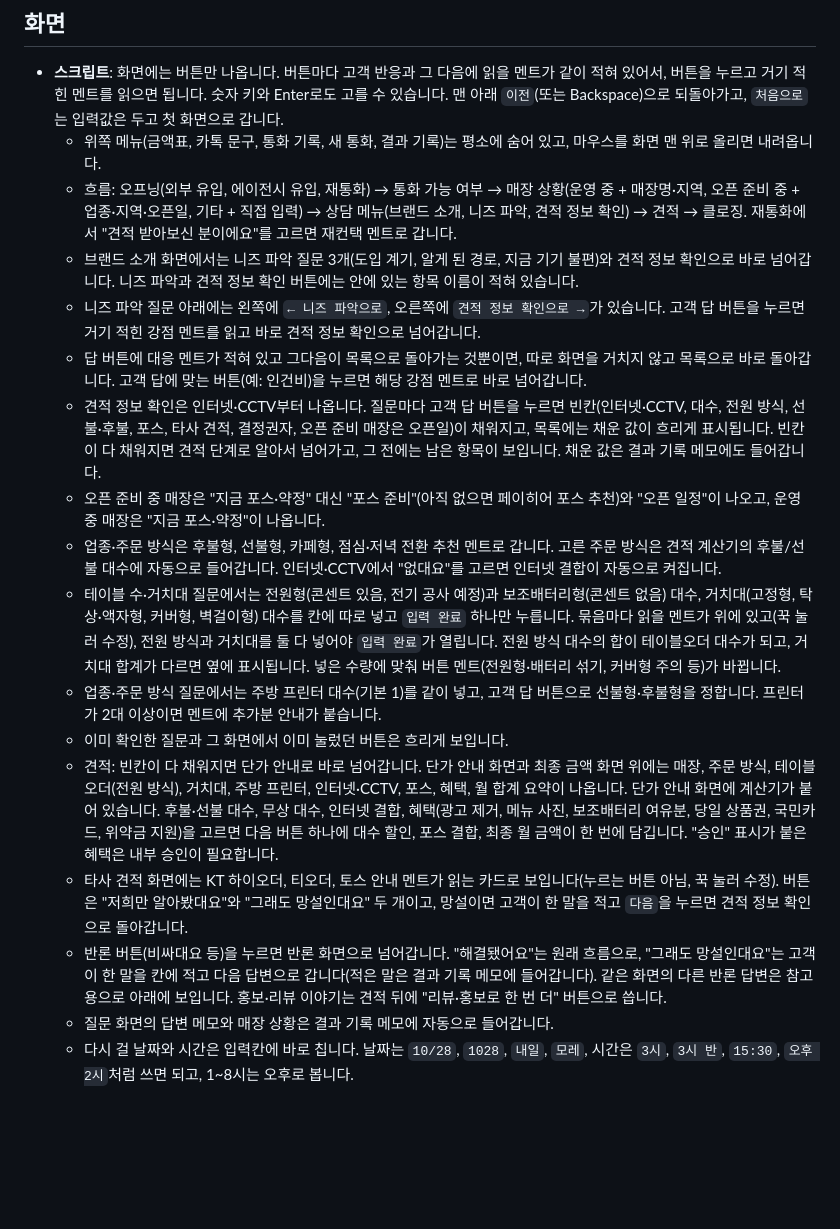
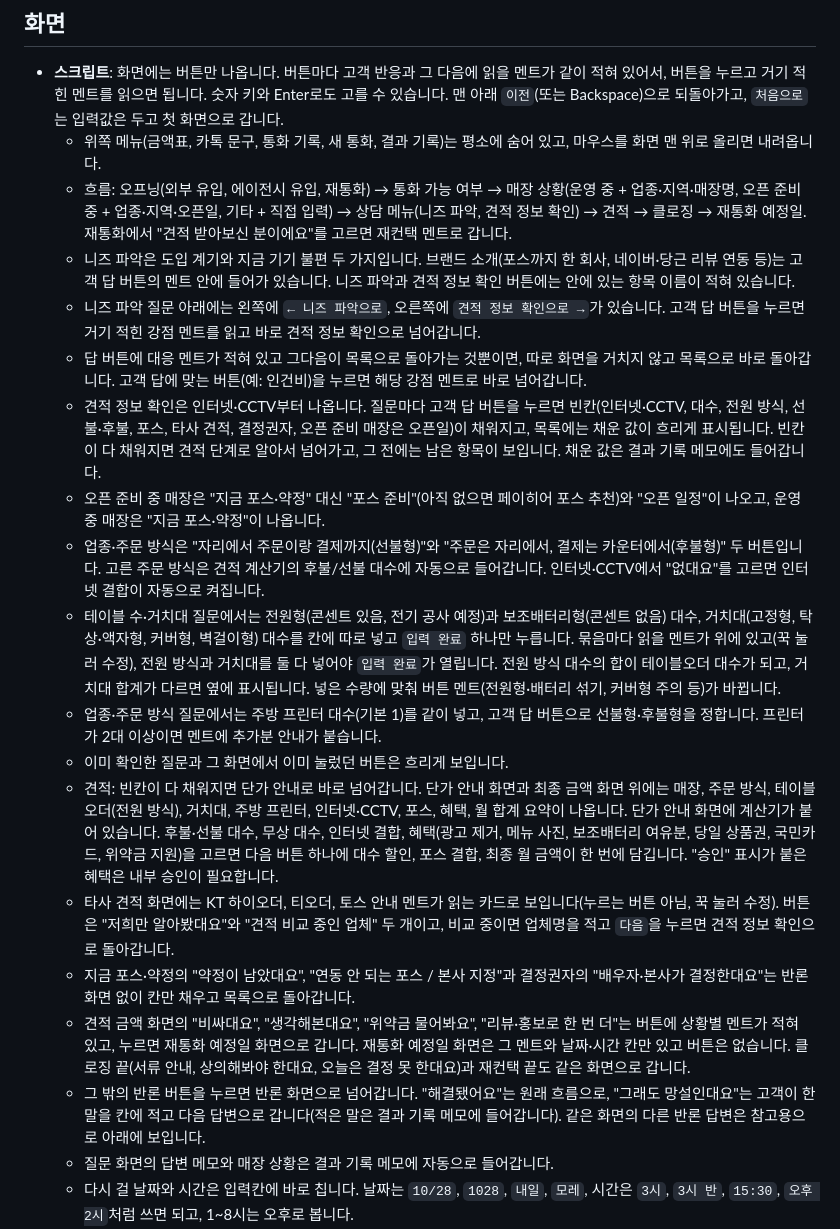
Before and after one commit to gsyun93/call-script, a Markdown page: README.md, the part around the change. GitHub-like rendering; blank space fills up the shorter version.

Commit message:
README: 바뀐 상담 흐름 반영
Co-Authored-By: Claude Opus 5.5 <noreply@anthropic.com>

```diff
--- a/README.md
+++ b/README.md
@@ -13,19 +13,21 @@
 
 - **스크립트**: 화면에는 버튼만 나옵니다. 버튼마다 고객 반응과 그 다음에 읽을 멘트가 같이 적혀 있어서, 버튼을 누르고 거기 적힌 멘트를 읽으면 됩니다. 숫자 키와 Enter로도 고를 수 있습니다. 맨 아래 `이전`(또는 Backspace)으로 되돌아가고, `처음으로`는 입력값은 두고 첫 화면으로 갑니다.
   - 위쪽 메뉴(금액표, 카톡 문구, 통화 기록, 새 통화, 결과 기록)는 평소에 숨어 있고, 마우스를 화면 맨 위로 올리면 내려옵니다.
-  - 흐름: 오프닝(외부 유입, 에이전시 유입, 재통화) → 통화 가능 여부 → 매장 상황(운영 중 + 매장명·지역, 오픈 준비 중 + 업종·지역·오픈일, 기타 + 직접 입력) → 상담 메뉴(브랜드 소개, 니즈 파악, 견적 정보 확인) → 견적 → 클로징. 재통화에서 "견적 받아보신 분이에요"를 고르면 재컨택 멘트로 갑니다.
-  - 브랜드 소개 화면에서는 니즈 파악 질문 3개(도입 계기, 알게 된 경로, 지금 기기 불편)와 견적 정보 확인으로 바로 넘어갑니다. 니즈 파악과 견적 정보 확인 버튼에는 안에 있는 항목 이름이 적혀 있습니다.
+  - 흐름: 오프닝(외부 유입, 에이전시 유입, 재통화) → 통화 가능 여부 → 매장 상황(운영 중 + 업종·지역·매장명, 오픈 준비 중 + 업종·지역·오픈일, 기타 + 직접 입력) → 상담 메뉴(니즈 파악, 견적 정보 확인) → 견적 → 클로징 → 재통화 예정일. 재통화에서 "견적 받아보신 분이에요"를 고르면 재컨택 멘트로 갑니다.
+  - 니즈 파악은 도입 계기와 지금 기기 불편 두 가지입니다. 브랜드 소개(포스까지 한 회사, 네이버·당근 리뷰 연동 등)는 고객 답 버튼의 멘트 안에 들어가 있습니다. 니즈 파악과 견적 정보 확인 버튼에는 안에 있는 항목 이름이 적혀 있습니다.
   - 니즈 파악 질문 아래에는 왼쪽에 `← 니즈 파악으로`, 오른쪽에 `견적 정보 확인으로 →`가 있습니다. 고객 답 버튼을 누르면 거기 적힌 강점 멘트를 읽고 바로 견적 정보 확인으로 넘어갑니다.
   - 답 버튼에 대응 멘트가 적혀 있고 그다음이 목록으로 돌아가는 것뿐이면, 따로 화면을 거치지 않고 목록으로 바로 돌아갑니다. 고객 답에 맞는 버튼(예: 인건비)을 누르면 해당 강점 멘트로 바로 넘어갑니다.
   - 견적 정보 확인은 인터넷·CCTV부터 나옵니다. 질문마다 고객 답 버튼을 누르면 빈칸(인터넷·CCTV, 대수, 전원 방식, 선불·후불, 포스, 타사 견적, 결정권자, 오픈 준비 매장은 오픈일)이 채워지고, 목록에는 채운 값이 흐리게 표시됩니다. 빈칸이 다 채워지면 견적 단계로 알아서 넘어가고, 그 전에는 남은 항목이 보입니다. 채운 값은 결과 기록 메모에도 들어갑니다.
   - 오픈 준비 중 매장은 "지금 포스·약정" 대신 "포스 준비"(아직 없으면 페이히어 포스 추천)와 "오픈 일정"이 나오고, 운영 중 매장은 "지금 포스·약정"이 나옵니다.
-  - 업종·주문 방식은 후불형, 선불형, 카페형, 점심·저녁 전환 추천 멘트로 갑니다. 고른 주문 방식은 견적 계산기의 후불/선불 대수에 자동으로 들어갑니다. 인터넷·CCTV에서 "없대요"를 고르면 인터넷 결합이 자동으로 켜집니다.
+  - 업종·주문 방식은 "자리에서 주문이랑 결제까지(선불형)"와 "주문은 자리에서, 결제는 카운터에서(후불형)" 두 버튼입니다. 고른 주문 방식은 견적 계산기의 후불/선불 대수에 자동으로 들어갑니다. 인터넷·CCTV에서 "없대요"를 고르면 인터넷 결합이 자동으로 켜집니다.
   - 테이블 수·거치대 질문에서는 전원형(콘센트 있음, 전기 공사 예정)과 보조배터리형(콘센트 없음) 대수, 거치대(고정형, 탁상·액자형, 커버형, 벽걸이형) 대수를 칸에 따로 넣고 `입력 완료` 하나만 누릅니다. 묶음마다 읽을 멘트가 위에 있고(꾹 눌러 수정), 전원 방식과 거치대를 둘 다 넣어야 `입력 완료`가 열립니다. 전원 방식 대수의 합이 테이블오더 대수가 되고, 거치대 합계가 다르면 옆에 표시됩니다. 넣은 수량에 맞춰 버튼 멘트(전원형·배터리 섞기, 커버형 주의 등)가 바뀝니다.
   - 업종·주문 방식 질문에서는 주방 프린터 대수(기본 1)를 같이 넣고, 고객 답 버튼으로 선불형·후불형을 정합니다. 프린터가 2대 이상이면 멘트에 추가분 안내가 붙습니다.
   - 이미 확인한 질문과 그 화면에서 이미 눌렀던 버튼은 흐리게 보입니다.
   - 견적: 빈칸이 다 채워지면 단가 안내로 바로 넘어갑니다. 단가 안내 화면과 최종 금액 화면 위에는 매장, 주문 방식, 테이블오더(전원 방식), 거치대, 주방 프린터, 인터넷·CCTV, 포스, 혜택, 월 합계 요약이 나옵니다. 단가 안내 화면에 계산기가 붙어 있습니다. 후불·선불 대수, 무상 대수, 인터넷 결합, 혜택(광고 제거, 메뉴 사진, 보조배터리 여유분, 당일 상품권, 국민카드, 위약금 지원)을 고르면 다음 버튼 하나에 대수 할인, 포스 결합, 최종 월 금액이 한 번에 담깁니다. "승인" 표시가 붙은 혜택은 내부 승인이 필요합니다.
-  - 타사 견적 화면에는 KT 하이오더, 티오더, 토스 안내 멘트가 읽는 카드로 보입니다(누르는 버튼 아님, 꾹 눌러 수정). 버튼은 "저희만 알아봤대요"와 "그래도 망설인대요" 두 개이고, 망설이면 고객이 한 말을 적고 `다음`을 누르면 견적 정보 확인으로 돌아갑니다.
-  - 반론 버튼(비싸대요 등)을 누르면 반론 화면으로 넘어갑니다. "해결됐어요"는 원래 흐름으로, "그래도 망설인대요"는 고객이 한 말을 칸에 적고 다음 답변으로 갑니다(적은 말은 결과 기록 메모에 들어갑니다). 같은 화면의 다른 반론 답변은 참고용으로 아래에 보입니다. 홍보·리뷰 이야기는 견적 뒤에 "리뷰·홍보로 한 번 더" 버튼으로 씁니다.
+  - 타사 견적 화면에는 KT 하이오더, 티오더, 토스 안내 멘트가 읽는 카드로 보입니다(누르는 버튼 아님, 꾹 눌러 수정). 버튼은 "저희만 알아봤대요"와 "견적 비교 중인 업체" 두 개이고, 비교 중이면 업체명을 적고 `다음`을 누르면 견적 정보 확인으로 돌아갑니다.
+  - 지금 포스·약정의 "약정이 남았대요", "연동 안 되는 포스 / 본사 지정"과 결정권자의 "배우자·본사가 결정한대요"는 반론 화면 없이 칸만 채우고 목록으로 돌아갑니다.
+  - 견적 금액 화면의 "비싸대요", "생각해본대요", "위약금 물어봐요", "리뷰·홍보로 한 번 더"는 버튼에 상황별 멘트가 적혀 있고, 누르면 재통화 예정일 화면으로 갑니다. 재통화 예정일 화면은 그 멘트와 날짜·시간 칸만 있고 버튼은 없습니다. 클로징 끝(서류 안내, 상의해봐야 한대요, 오늘은 결정 못 한대요)과 재컨택 끝도 같은 화면으로 갑니다.
+  - 그 밖의 반론 버튼을 누르면 반론 화면으로 넘어갑니다. "해결됐어요"는 원래 흐름으로, "그래도 망설인대요"는 고객이 한 말을 칸에 적고 다음 답변으로 갑니다(적은 말은 결과 기록 메모에 들어갑니다). 같은 화면의 다른 반론 답변은 참고용으로 아래에 보입니다.
   - 질문 화면의 답변 메모와 매장 상황은 결과 기록 메모에 자동으로 들어갑니다.
   - 다시 걸 날짜와 시간은 입력칸에 바로 칩니다. 날짜는 `10/28`, `1028`, `내일`, `모레`, 시간은 `3시`, `3시 반`, `15:30`, `오후 2시`처럼 쓰면 되고, 1~8시는 오후로 봅니다.
   - 화면 편집: 맨 아래 오른쪽 `화면 편집`을 누르면 버튼마다 `위로`, `아래로`, `이름`, `삭제`가 붙고, 맨 아래에 `+ 버튼 추가`(목록 화면은 `+ 항목 추가`)가 생깁니다. 버튼을 추가할 때 이름, 누르면 읽을 멘트, 그다음 갈 화면을 고르면 됩니다. 편집 중에도 버튼을 눌러 다른 화면으로 이동하면서 계속 고칠 수 있고, `저장`으로 마칩니다. 바꾼 내용은 이 브라우저에 저장되고 백업 파일에도 들어가며, `편집 전체 되돌리기`로 처음 상태로 돌립니다.
```
